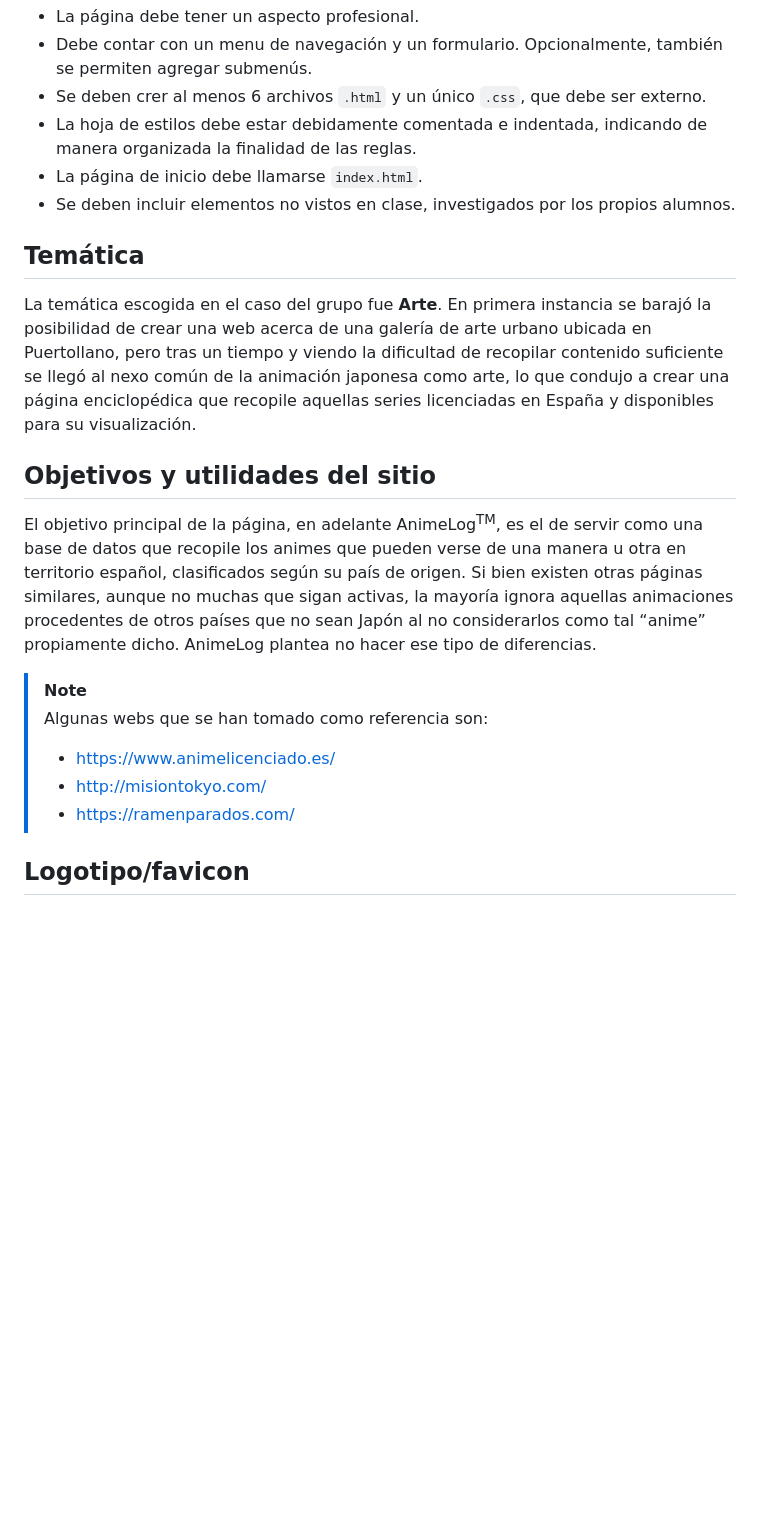
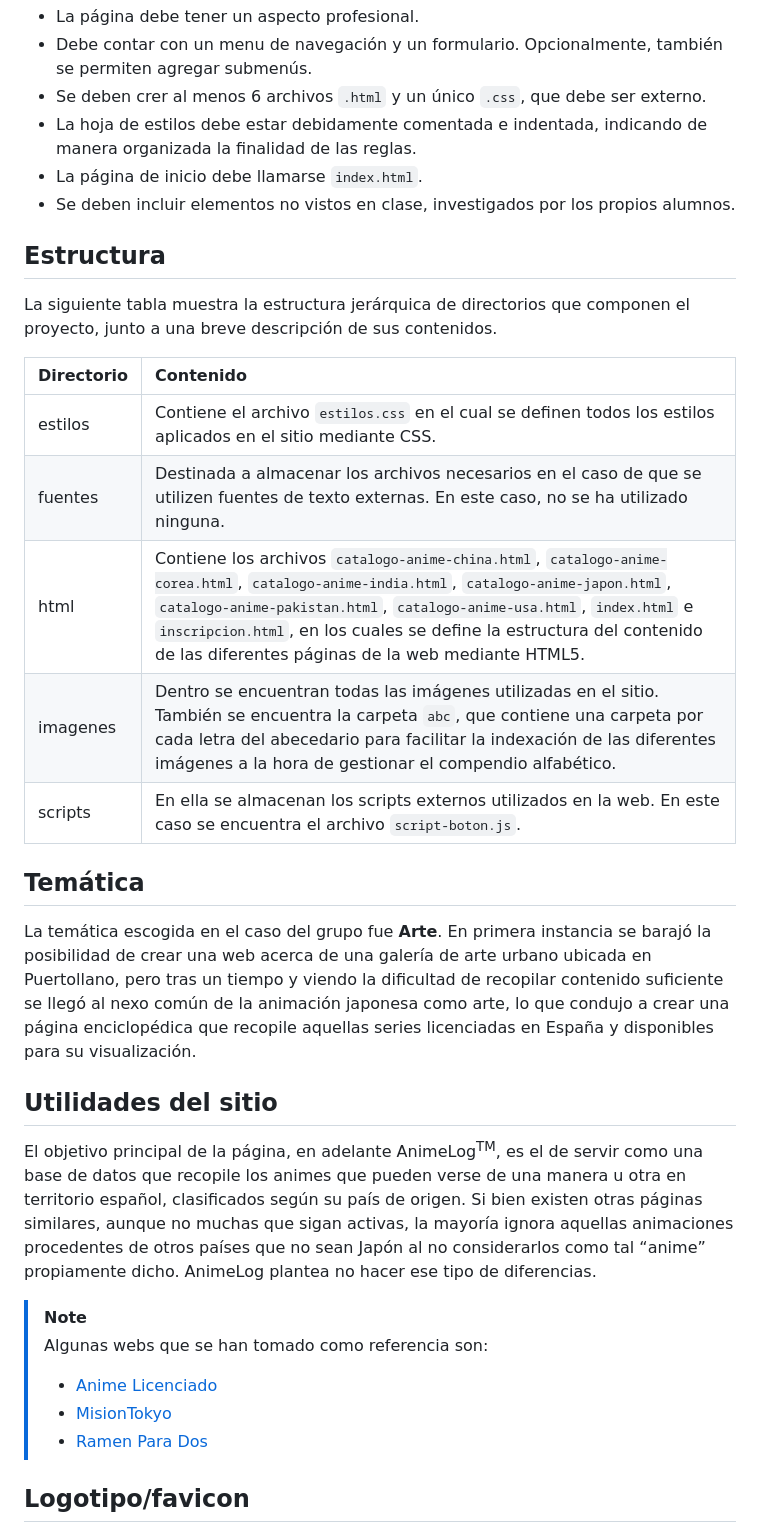
Before and after one commit to MyopicEviLord/Mauricio-Santos, a Markdown page: README.md, the part around the change printed below. Drawn GitHub-style; blank space fills up the shorter version.

```diff
--- a/README.md
+++ b/README.md
@@ -17,19 +17,31 @@ De acuerdo a lo aprendido a lo largo del trimestre, los requisitos que debe cump
 * La página de inicio debe llamarse `index.html`.
 * Se deben incluir elementos no vistos en clase, investigados por los propios alumnos.
 
+## Estructura
+
+La siguiente tabla muestra la estructura jerárquica de directorios que componen el proyecto, junto a una breve descripción de sus contenidos.
+
+| Directorio | Contenido |
+|:-----------|:----------|
+| estilos | Contiene el archivo `estilos.css` en el cual se definen todos los estilos aplicados en el sitio mediante CSS. |
+| fuentes | Destinada a almacenar los archivos necesarios en el caso de que se utilizen fuentes de texto externas. En este caso, no se ha utilizado ninguna. |
+| html | Contiene los archivos `catalogo-anime-china.html`, `catalogo-anime-corea.html`, `catalogo-anime-india.html`, `catalogo-anime-japon.html`, `catalogo-anime-pakistan.html`, `catalogo-anime-usa.html`, `index.html` e `inscripcion.html`, en los cuales se define la estructura del contenido de las diferentes páginas de la web mediante HTML5. |
+| imagenes | Dentro se encuentran todas las imágenes utilizadas en el sitio. También se encuentra la carpeta `abc`, que contiene una carpeta por cada letra del abecedario para facilitar la indexación de las diferentes imágenes a la hora de gestionar el compendio alfabético. |
+| scripts | En ella se almacenan los scripts externos utilizados en la web. En este caso se encuentra el archivo `script-boton.js`.
+
 ## Temática
 
 La temática escogida en el caso del grupo fue **Arte**. En primera instancia se barajó la posibilidad de crear una web acerca de una galería de arte urbano ubicada en Puertollano, pero tras un tiempo y viendo la dificultad de recopilar contenido suficiente se llegó al nexo común de la animación japonesa como arte, lo que condujo a crear una página enciclopédica que recopile aquellas series licenciadas en España y disponibles para su visualización.
 
-## Objetivos y utilidades del sitio
+## Utilidades del sitio
 
 El objetivo principal de la página, en adelante AnimeLog<sup>TM</sup>, es el de servir como una base de datos que recopile los animes que pueden verse de una manera u otra en territorio español, clasificados según su país de origen. Si bien existen otras páginas similares, aunque no muchas que sigan activas, la mayoría ignora aquellas animaciones procedentes de otros países que no sean Japón al no considerarlos como tal “anime” propiamente dicho. AnimeLog plantea no hacer ese tipo de diferencias.
 
 >[!NOTE]
 >Algunas webs que se han tomado como referencia son:
->* https://www.animelicenciado.es/
->* http://misiontokyo.com/
->* https://ramenparados.com/
+>* [Anime Licenciado](https://www.animelicenciado.es/)
+>* [MisionTokyo](http://misiontokyo.com/)
+>* [Ramen Para Dos](https://ramenparados.com/)
 
 ## Logotipo/favicon
 
```
Also changed, not shown: other parts of README.md (+4 -0 lines).
